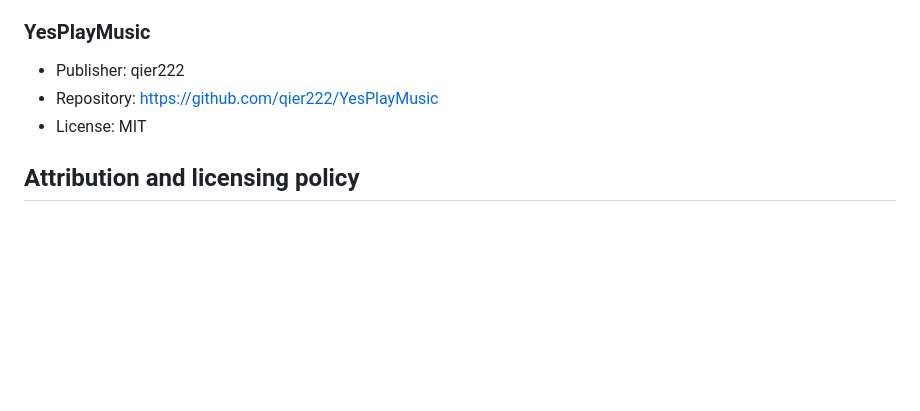
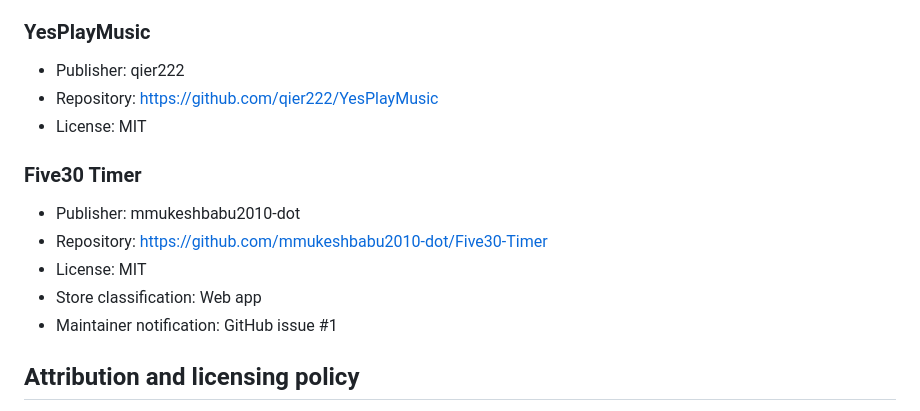
Before and after one commit to vruntime-labs/oqerun-store, a Markdown page: THIRD-PARTY-NOTICES.md, the part around one of its changes. GitHub-like rendering; blank space fills up the shorter version.

Commit message:
docs: record Five30 Timer third-party notice

```diff
--- a/THIRD-PARTY-NOTICES.md
+++ b/THIRD-PARTY-NOTICES.md
@@ -129,6 +128,13 @@ The following projects are currently listed as community applications:
 - Repository: https://github.com/qier222/YesPlayMusic
 - License: MIT
 
+### Five30 Timer
+- Publisher: mmukeshbabu2010-dot
+- Repository: https://github.com/mmukeshbabu2010-dot/Five30-Timer
+- License: MIT
+- Store classification: Web app
+- Maintainer notification: GitHub issue #1
+
 ## Attribution and licensing policy
 
 1. Community listings are clearly labeled as **Community** in the Store.
```
Also changed, not shown: other parts of THIRD-PARTY-NOTICES.md (+0 -1 lines).
